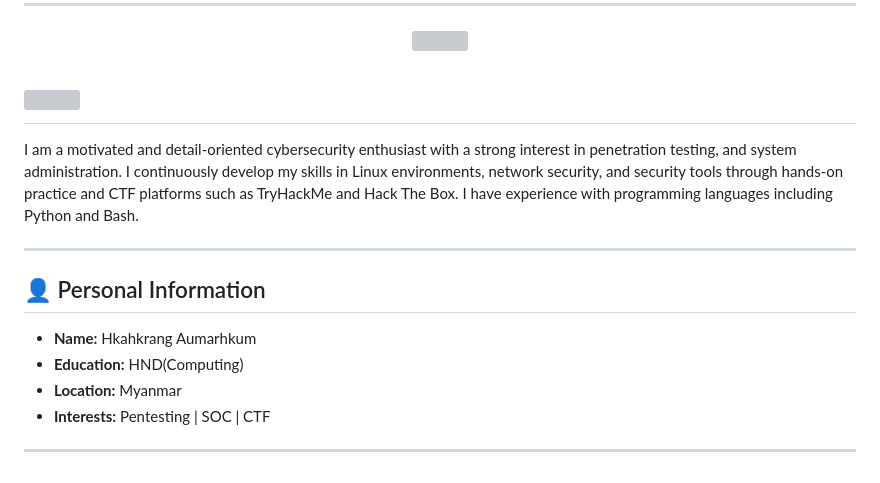
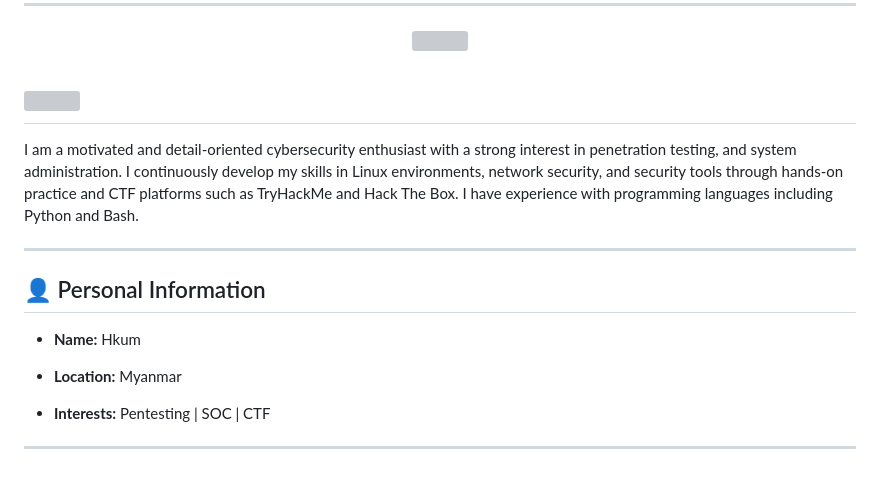
Before and after one commit to anti4xe/0xforwhat, a Markdown page: README.md, the part around one of its changes. Drawn GitHub-style; grey boxes are pictures that could not be loaded.

```diff
--- a/README.md
+++ b/README.md
@@ -17,8 +17,8 @@ I am a motivated and detail-oriented cybersecurity enthusiast with a strong inte
 ---
 
 ## 👤 Personal Information
-- **Name:** Hkahkrang Aumarhkum
-- **Education:** HND(Computing)
+- **Name:** Hkum
+
 - **Location:** Myanmar
 - **Interests:** Pentesting | SOC | CTF
 
```
Also changed, not shown: other parts of README.md (+1 -1 lines).
